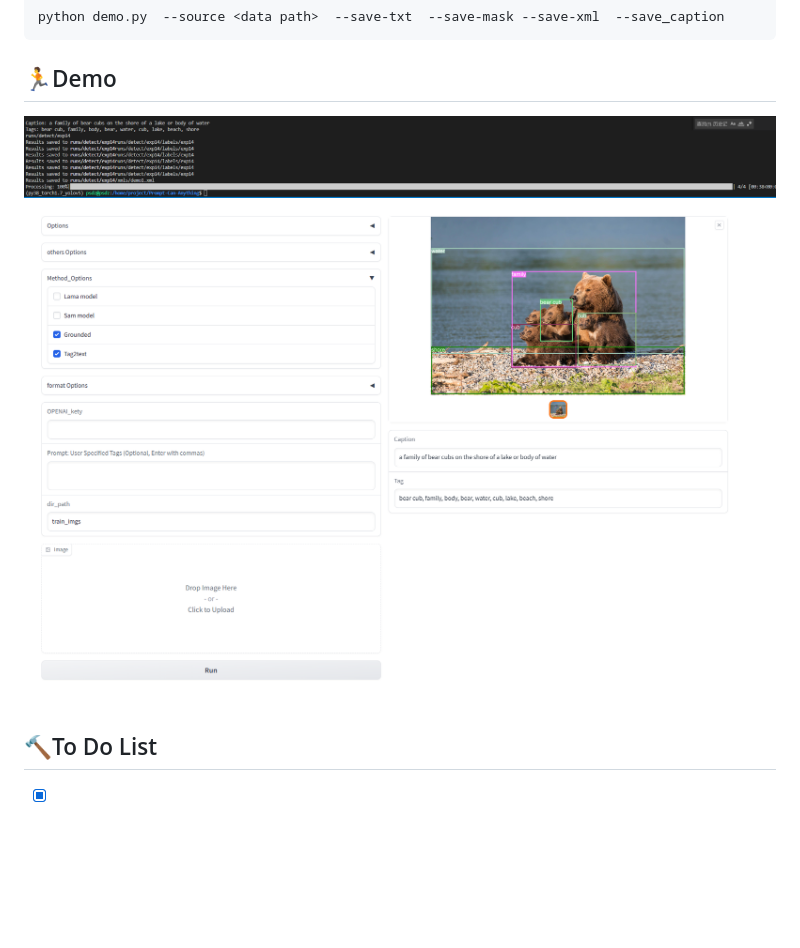
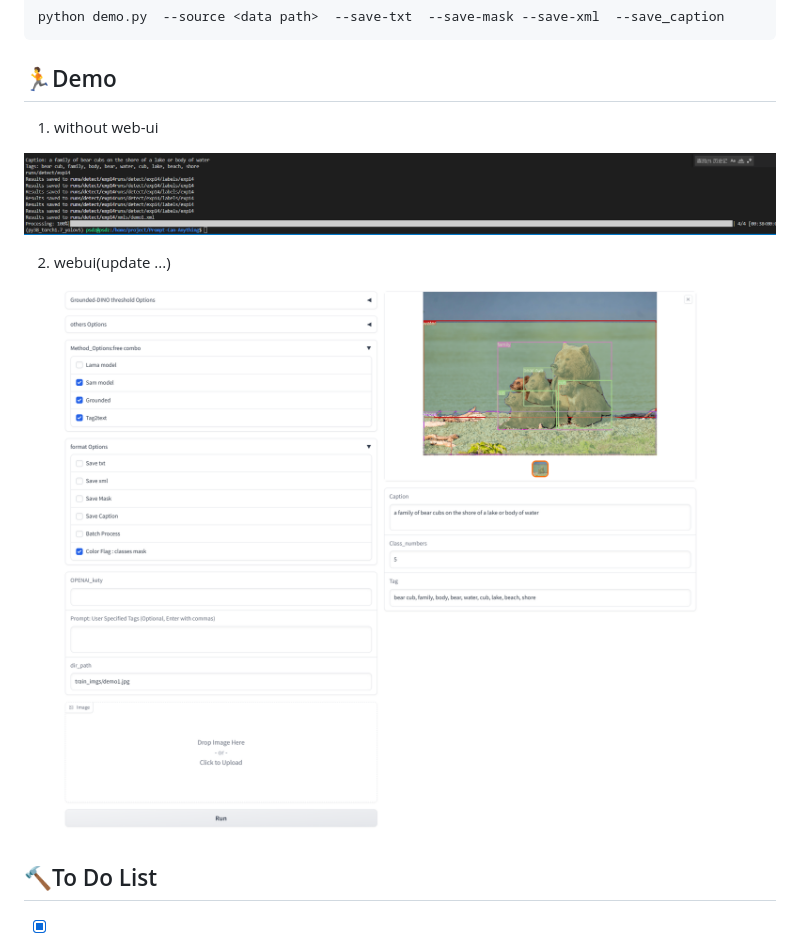
Before and after one commit to positive666/Prompt-Can-Anything, a Markdown page: README.md, the part around the change printed below. Rendered like a GitHub page; pictures changed too: asset/default_all.png (added), asset/webdemo.png (deleted); blank space fills up the shorter version.

```diff
--- a/README.md
+++ b/README.md
@@ -172,13 +184,15 @@ python demo.py  --source <data path>  --save-txt  --save-mask --save-xml  --save
 
 ## 🏃Demo
 
-
+1.   without web-ui
 
 ![image-20230427093103453](asset/image-20230427093103453.png)
 
+2. webui(update ...)
 
 
-![image-20230508075845259](asset/webdemo.png)
+
+![image-20230508075845259](asset/default_all.png)
 
 
 
```
Also changed, not shown: other parts of README.md (+13 -1 lines), 6 other files.
